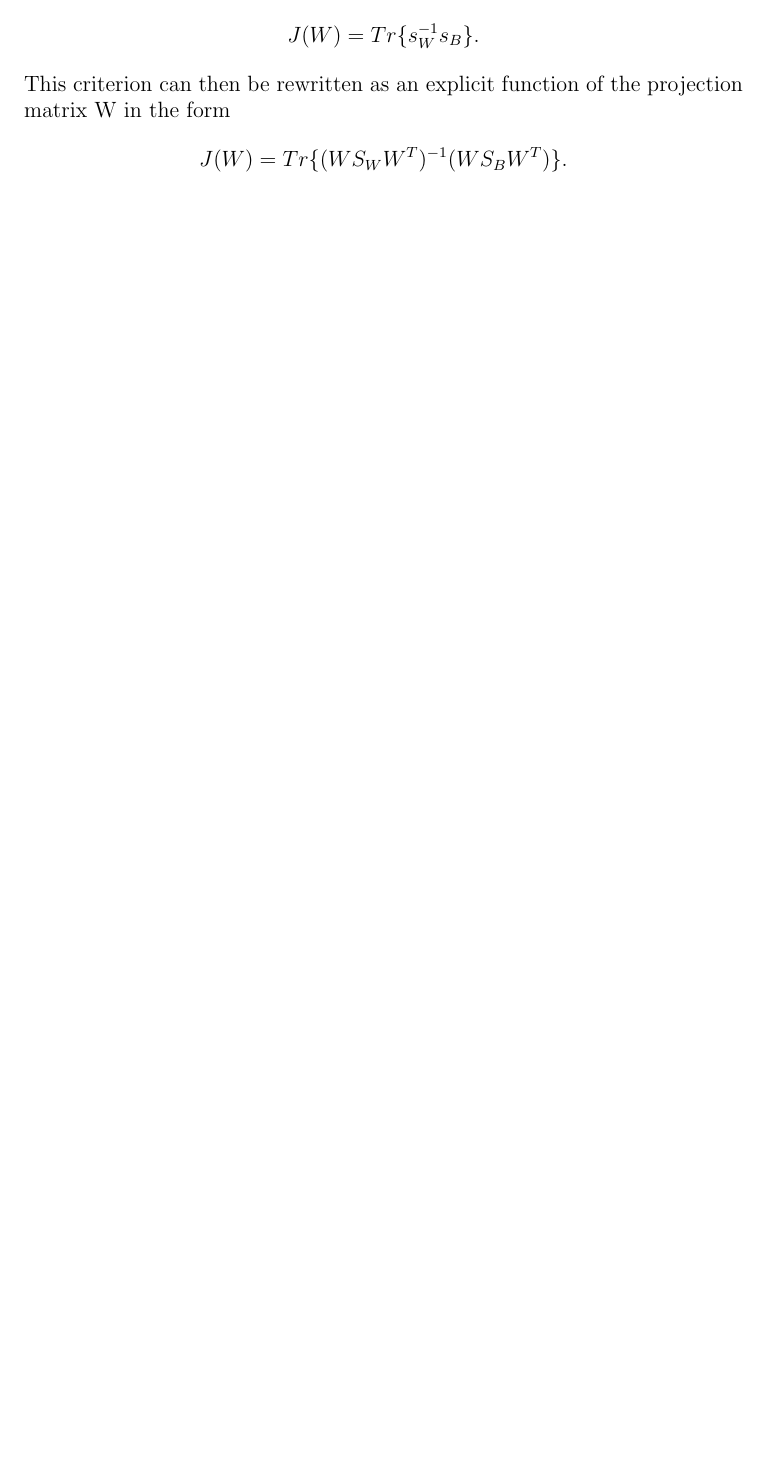
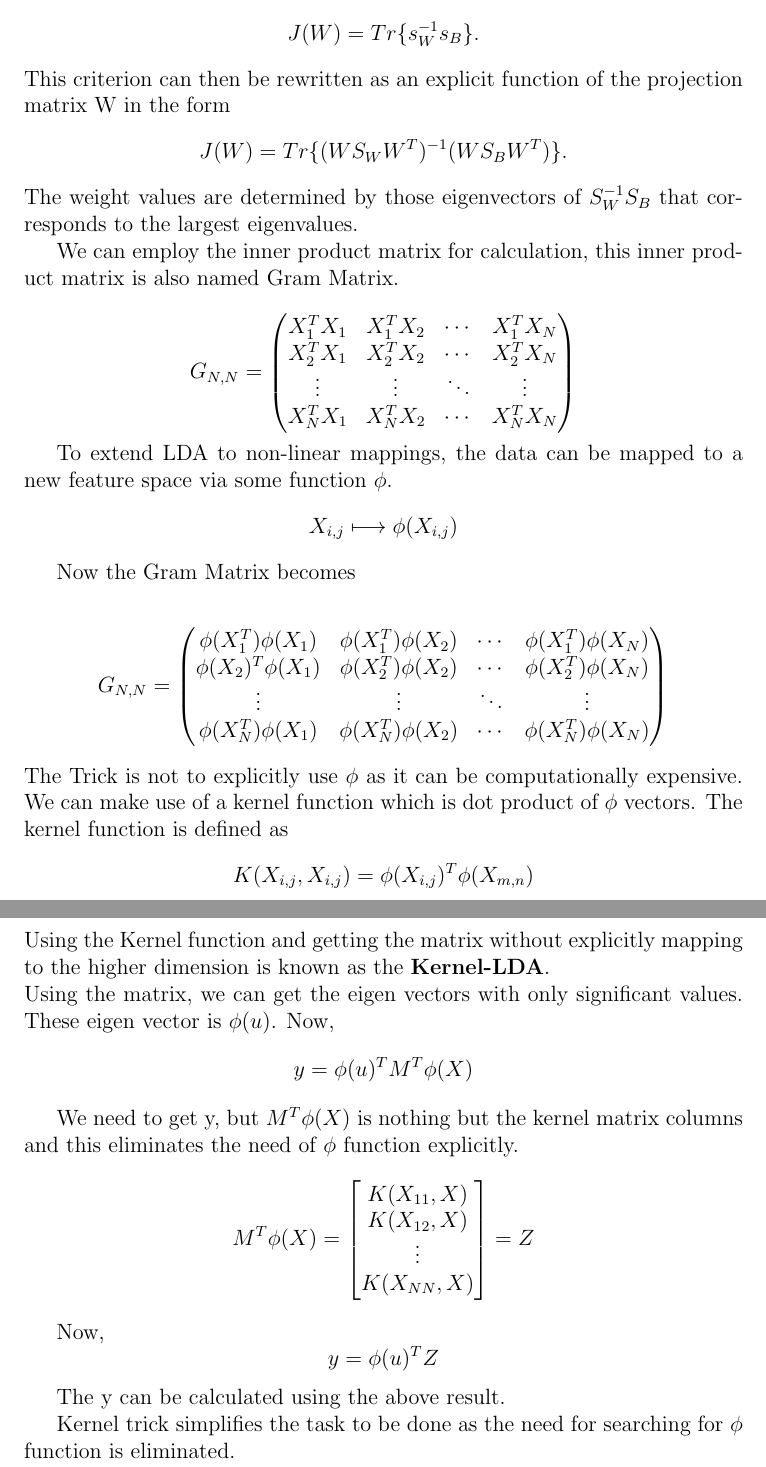
Before and after one commit to SasiDharKM/Ultrasonic_klda_classifier, a LaTeX document (MathematicalModel.tex): part of page 3 of 3 before the commit and two parts of pages 3 and 4 of 4 after it, the two joined at a grey line, cut so that both start at the same text, the shorter picture padded with empty space. Compiled offline with pdfLaTeX.

Commit message:
KLDA done

```diff
--- a/MathematicalModel.tex
+++ b/MathematicalModel.tex
@@ -51,4 +51,53 @@ There are now many possible choices of criterion. One example is given by
 This criterion can then be rewritten as an explicit function of the projection matrix
 W in the form
 \[J(W) = Tr\{(WS_WW^T)^{-1}(WS_BW^T)\}.\]
+The weight values are determined by those eigenvectors of \(S_W^{-1}S_B\) that corresponds to the largest eigenvalues.
+
+We can employ the inner product matrix for calculation, this inner product matrix is also named Gram Matrix.
+
+\[G_{N,N} =
+ \begin{pmatrix}
+X_1^TX_1 & X_1^TX_2 & \cdots & X_1^TX_N \\
+X_2^TX_1 & X_2^TX_2 & \cdots & X_2^TX_N \\
+\vdots & \vdots & \ddots & \vdots\\
+X_N^TX_1 & X_N^TX_2 & \cdots & X_N^TX_N
+\end{pmatrix} \]
+
+To extend LDA to non-linear mappings, the data can be mapped to a new feature space via some function \(\phi\).
+\[X_{i,j} \longmapsto \phi(X_{i,j})\]
+
+Now the Gram Matrix becomes
+
+\[G_{N,N} =
+ \begin{pmatrix}
+\phi(X_1^T)\phi(X_1) & \phi(X_1^T)\phi(X_2) & \cdots & \phi(X_1^T)\phi(X_N) \\
+\phi(X_2)^T\phi(X_1) & \phi(X_2^T)\phi(X_2) & \cdots & \phi(X_2^T)\phi(X_N) \\
+\vdots & \vdots & \ddots & \vdots\\
+\phi(X_N^T)\phi(X_1) & \phi(X_N^T)\phi(X_2) & \cdots & \phi(X_N^T)\phi(X_N)
+\end{pmatrix} \]
+The Trick is not to explicitly use \(\phi\) as it can be computationally expensive.
+We can make use of a kernel function which is dot product of \(\phi\) vectors.
+The kernel function is defined as
+\[K(X_{i,j},X_{i,j}) = \phi(X_{i,j})^T\phi(X_{m,n})\]
+Using the Kernel function and getting the matrix without explicitly mapping to the higher dimension is known as the \textbf{Kernel-LDA}.\\
+Using the matrix, we can get the eigen vectors with only significant values.
+These eigen vector is \(\phi(u)\).
+Now,
+\[y=\phi(u)^T M^T \phi(X) \]
+
+We need to get y, but \(M^T \phi(X)\) is nothing but the kernel matrix columns and this eliminates the need of \(\phi\) function explicitly.
+\[M^T \phi(X) =
+\begin{bmatrix}
+K(X_{11}, X) \\
+K(X_{12}, X) \\
+\vdots \\
+K(X_{NN}, X)
+\end{bmatrix} = Z\]
+
+Now,
+\[y = \phi(u)^T Z\]
+
+The  y can be calculated using the above result.
+
+Kernel trick simplifies the task to be done as the need for searching for \(\phi\) function is eliminated.
 \end{document}
```
Also changed, not shown: MathematicalModel.pdf.
